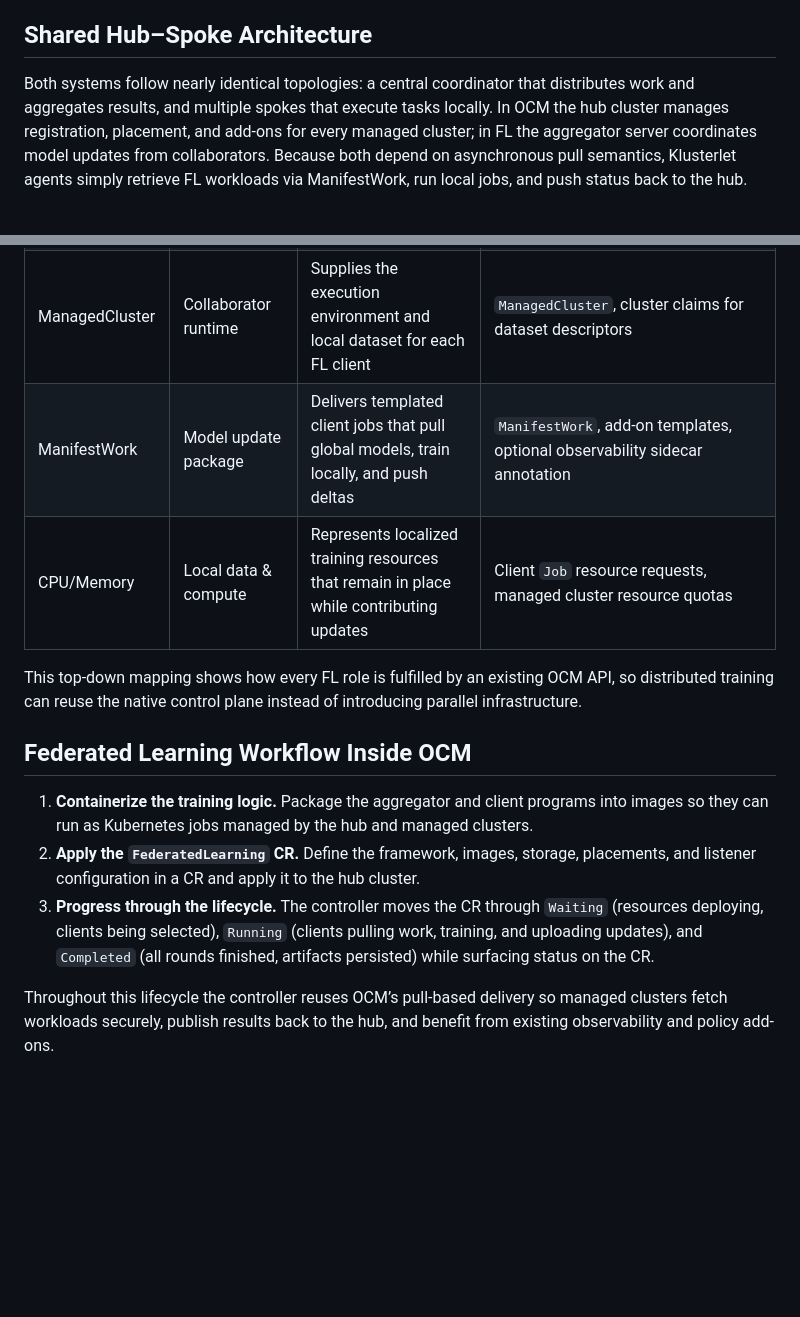
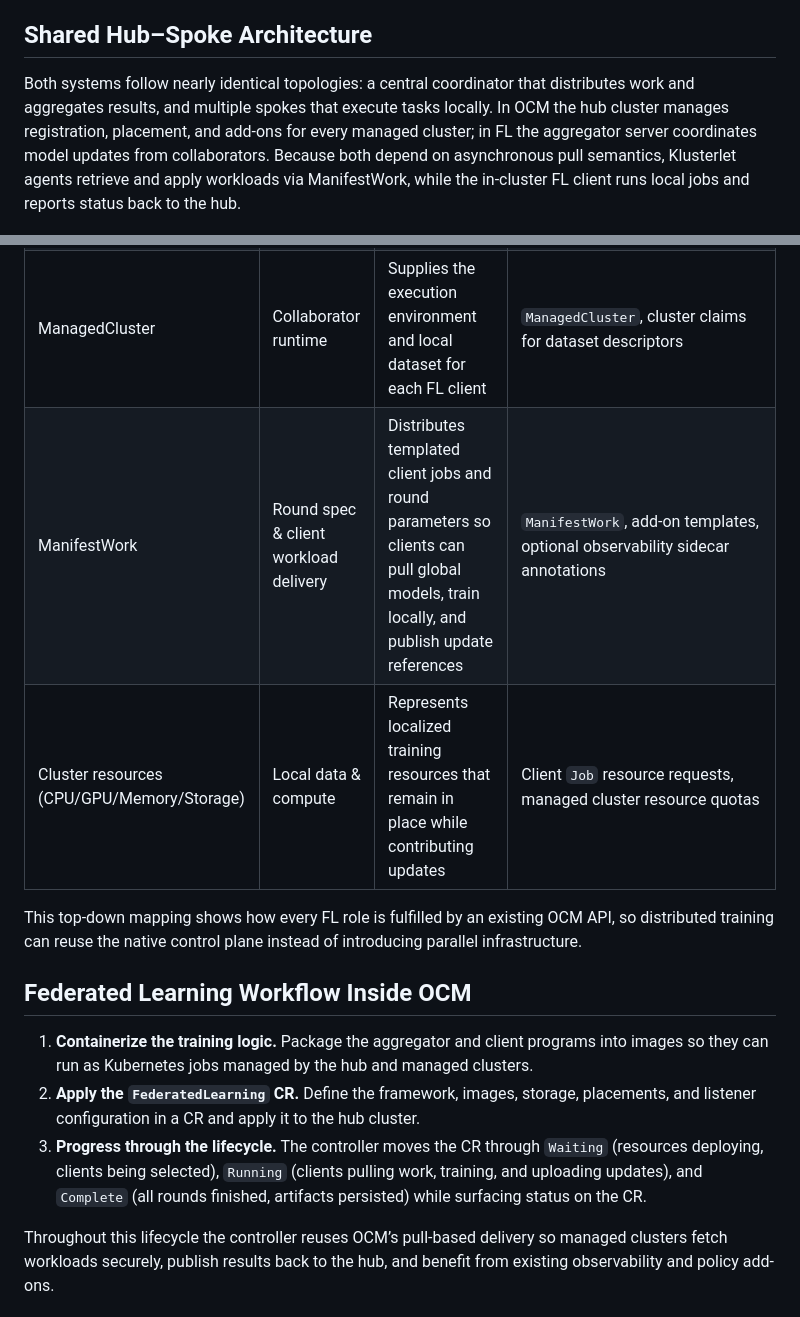
Before and after one commit to open-cluster-management-io/addon-contrib, a Markdown page: federated-learning-controller/docs/why-fl-in-ocm.md, 2 parts joined by grey strips. Drawn GitHub-style; blank space fills up the shorter version.

Commit message:
docs: refine documentation for FL integration with OCM
Signed-off-by: mrrr61 <mrrr61@outlook.com>

```diff
--- a/federated-learning-controller/docs/why-fl-in-ocm.md
+++ b/federated-learning-controller/docs/why-fl-in-ocm.md
@@ -4,7 +4,7 @@ Open Cluster Management (OCM) already implements the hub-and-spoke, pull-based c
 
 ## Shared Hub–Spoke Architecture
 
-Both systems follow nearly identical topologies: a central coordinator that distributes work and aggregates results, and multiple spokes that execute tasks locally. In OCM the hub cluster manages registration, placement, and add-ons for every managed cluster; in FL the aggregator server coordinates model updates from collaborators. Because both depend on asynchronous pull semantics, Klusterlet agents simply retrieve FL workloads via ManifestWork, run local jobs, and push status back to the hub.
+Both systems follow nearly identical topologies: a central coordinator that distributes work and aggregates results, and multiple spokes that execute tasks locally. In OCM the hub cluster manages registration, placement, and add-ons for every managed cluster; in FL the aggregator server coordinates model updates from collaborators. Because both depend on asynchronous pull semantics, Klusterlet agents retrieve and apply workloads via ManifestWork, while the in-cluster FL client runs local jobs and reports status back to the hub.
 
 ![Hub-and-spoke alignment between OCM and FL](../assets/images/OCM_FL_arch.png)
 
@@ -15,8 +15,8 @@ Both systems follow nearly identical topologies: a central coordinator that dist
 | Hub Control Plane | Aggregator / global server | Hosts the global model, schedules rounds, aggregates updates, exposes the listener endpoint | `FederatedLearning.spec.server`, hub `Job`, `Service`, `ModelStorageSpec` |
 | Klusterlet | Collaborator client | Maintains the pull channel, retrieves manifests, reports status back to the hub | Klusterlet work agent, `ManifestWork` status |
 | ManagedCluster | Collaborator runtime | Supplies the execution environment and local dataset for each FL client | `ManagedCluster`, cluster claims for dataset descriptors |
-| ManifestWork | Model update package | Delivers templated client jobs that pull global models, train locally, and push deltas | `ManifestWork`, add-on templates, optional observability sidecar annotation |
-| CPU/Memory | Local data & compute | Represents localized training resources that remain in place while contributing updates | Client `Job` resource requests, managed cluster resource quotas |
+| ManifestWork | Round spec & client workload delivery | Distributes templated client jobs and round parameters so clients can pull global models, train locally, and publish update references | `ManifestWork`, add-on templates, optional observability sidecar annotations |
+| Cluster resources (CPU/GPU/Memory/Storage) | Local data & compute | Represents localized training resources that remain in place while contributing updates | Client `Job` resource requests, managed cluster resource quotas |
 
 This top-down mapping shows how every FL role is fulfilled by an existing OCM API, so distributed training can reuse the native control plane instead of introducing parallel infrastructure.
 
@@ -24,6 +24,6 @@ This top-down mapping shows how every FL role is fulfilled by an existing OCM AP
 
 1. **Containerize the training logic.** Package the aggregator and client programs into images so they can run as Kubernetes jobs managed by the hub and managed clusters.
 2. **Apply the `FederatedLearning` CR.** Define the framework, images, storage, placements, and listener configuration in a CR and apply it to the hub cluster.
-3. **Progress through the lifecycle.** The controller moves the CR through `Waiting` (resources deploying, clients being selected), `Running` (clients pulling work, training, and uploading updates), and `Completed` (all rounds finished, artifacts persisted) while surfacing status on the CR.
+3. **Progress through the lifecycle.** The controller moves the CR through `Waiting` (resources deploying, clients being selected), `Running` (clients pulling work, training, and uploading updates), and `Complete` (all rounds finished, artifacts persisted) while surfacing status on the CR.
 
 Throughout this lifecycle the controller reuses OCM’s pull-based delivery so managed clusters fetch workloads securely, publish results back to the hub, and benefit from existing observability and policy add-ons.
```
